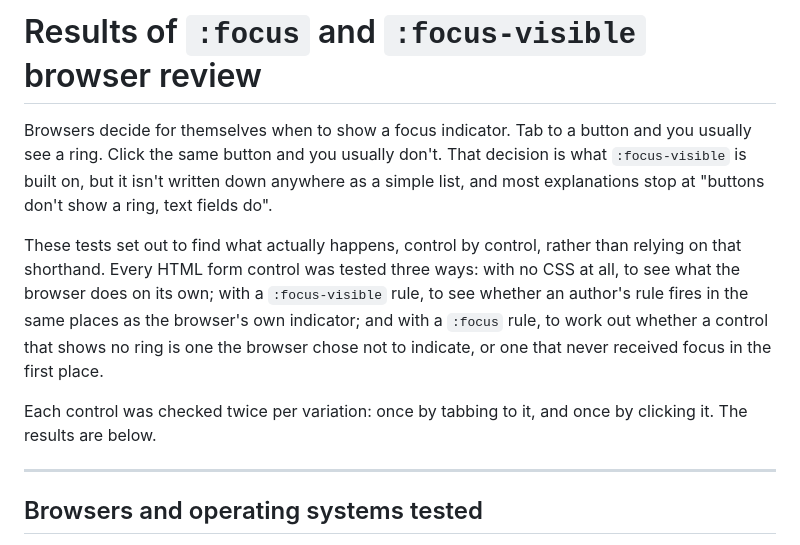
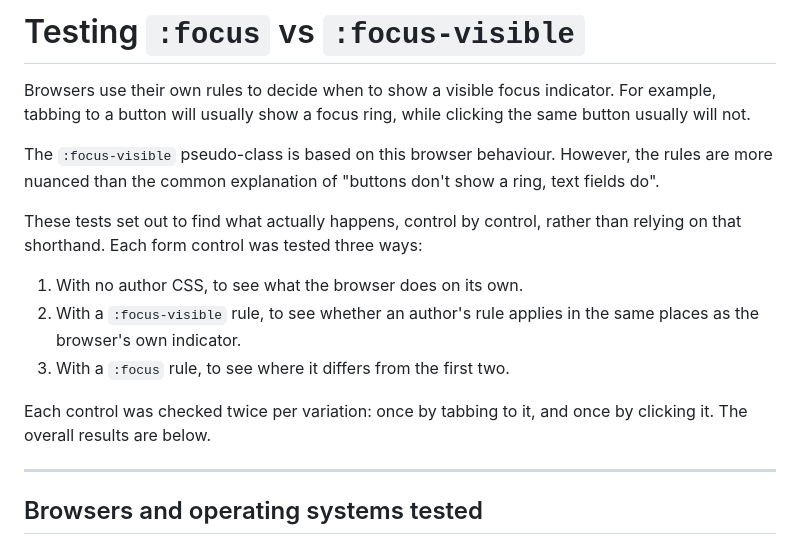
Before and after one commit to Intopia/exercise, a Markdown page: focus-focus-visible-findings.md, the part around the change. Rendered like a GitHub page.

```diff
--- a/focus-focus-visible-findings.md
+++ b/focus-focus-visible-findings.md
@@ -1,10 +1,16 @@
-# Results of `:focus` and `:focus-visible` browser review
+# Testing `:focus` vs `:focus-visible`
 
-Browsers decide for themselves when to show a focus indicator. Tab to a button and you usually see a ring. Click the same button and you usually don't. That decision is what `:focus-visible` is built on, but it isn't written down anywhere as a simple list, and most explanations stop at "buttons don't show a ring, text fields do".
+Browsers use their own rules to decide when to show a visible focus indicator. For example, tabbing to a button will usually show a focus ring, while clicking the same button usually will not.
 
-These tests set out to find what actually happens, control by control, rather than relying on that shorthand. Every HTML form control was tested three ways: with no CSS at all, to see what the browser does on its own; with a `:focus-visible` rule, to see whether an author's rule fires in the same places as the browser's own indicator; and with a `:focus` rule, to work out whether a control that shows no ring is one the browser chose not to indicate, or one that never received focus in the first place.
+The `:focus-visible` pseudo-class is based on this browser behaviour. However, the rules are more nuanced than the common explanation of "buttons don't show a ring, text fields do".
 
-Each control was checked twice per variation: once by tabbing to it, and once by clicking it. The results are below.
+These tests set out to find what actually happens, control by control, rather than relying on that shorthand. Each form control was tested three ways:
+
+1. With no author CSS, to see what the browser does on its own.
+2. With a `:focus-visible` rule, to see whether an author's rule applies in the same places as the browser's own indicator.
+3. With a `:focus` rule, to see where it differs from the first two.
+
+Each control was checked twice per variation: once by tabbing to it, and once by clicking it. The overall results are below.
 
 ---
 
```
